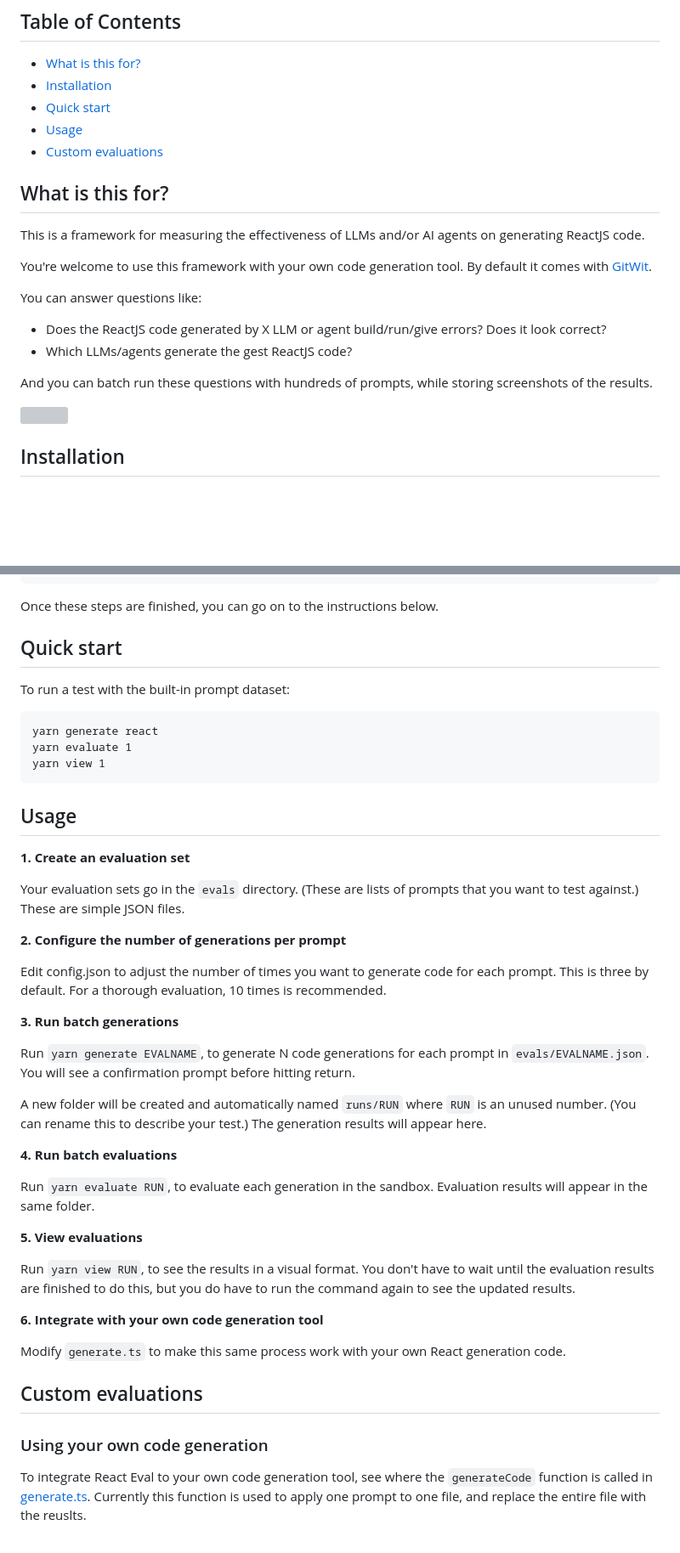
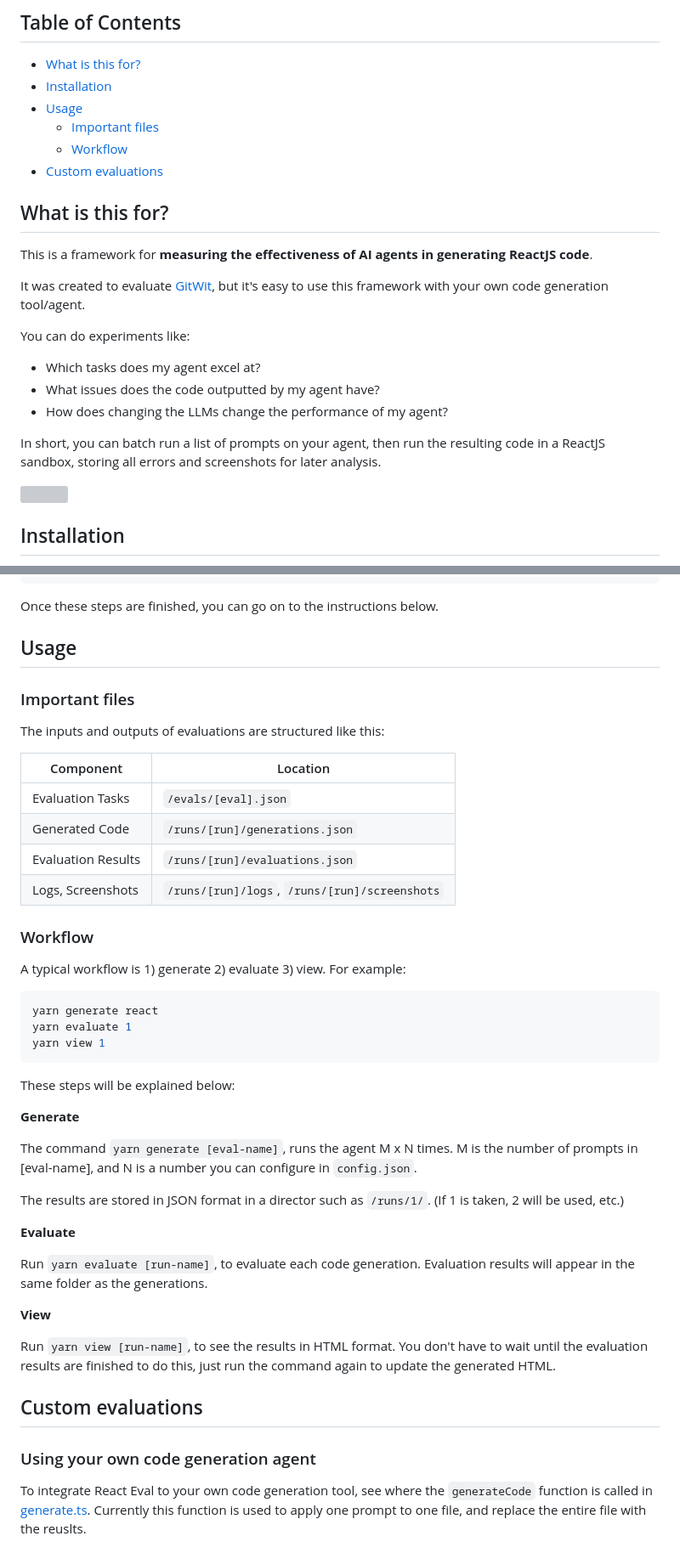
Before and after one commit to gitwitorg/react-eval, a Markdown page: README.md, 2 parts joined by grey strips. Shown at 85% size. Drawn GitHub-style; blank space fills up the shorter version; grey boxes are pictures that could not be loaded.

````diff
--- a/README.md
+++ b/README.md
@@ -4,21 +4,23 @@
 
 - [What is this for?](#what-is-this-for)
 - [Installation](#installation)
-- [Quick start](#quick-start)
 - [Usage](#usage)
+  - [Important files](#important-files)
+  - [Workflow](#workflow)
 - [Custom evaluations](#custom-evaluations)
 
 ## What is this for?
 
-This is a framework for measuring the effectiveness of LLMs and/or AI agents on generating ReactJS code.
+This is a framework for **measuring the effectiveness of AI agents in generating ReactJS code**.
 
-You're welcome to use this framework with your own code generation tool. By default it comes with [GitWit](https://github.com/gitwitorg/gitwit-server).
+It was created to evaluate [GitWit](https://github.com/gitwitorg/gitwit-server), but it's easy to use this framework with your own code generation tool/agent.
 
-You can answer questions like:
-- Does the ReactJS code generated by X LLM or agent build/run/give errors? Does it look correct?
-- Which LLMs/agents generate the gest ReactJS code?
+You can do experiments like:
+- Which tasks does my agent excel at?
+- What issues does the code outputted by my agent have?
+- How does changing the LLMs change the performance of my agent?
 
-And you can batch run these questions with hundreds of prompts, while storing screenshots of the results.
+In short, you can batch run a list of prompts on your agent, then run the resulting code in a ReactJS sandbox, storing all errors and screenshots for later analysis.
 
 <img src="https://github.com/gitwitorg/react-eval/assets/33395784/63e918f4-034a-4b64-9d7b-1daa750eff2a" width="700" />
 
@@ -50,47 +52,48 @@ OPENAI_API_KEY=sk-xxxxxxxxxxxxxxxxxxxxxxxxxxxxxxxxxxxxxxxxxxxxxxxx
 
 Once these steps are finished, you can go on to the instructions below.
 
-## Quick start
+## Usage
 
-To run a test with the built-in prompt dataset:
+### Important files
 
-```
+The inputs and outputs of evaluations are structured like this:
+
+| Component                  | Location                                         |
+|----------------------------|--------------------------------------------------|
+| Evaluation Tasks           | `/evals/[eval].json`                             |
+| Generated Code             | `/runs/[run]/generations.json`                   |
+| Evaluation Results         | `/runs/[run]/evaluations.json`                   |
+| Logs, Screenshots          | `/runs/[run]/logs`, `/runs/[run]/screenshots`    |
+
+### Workflow
+
+A typical workflow is 1) generate 2) evaluate 3) view. For example:
+
+```bash
 yarn generate react
 yarn evaluate 1
 yarn view 1
 ```
 
-## Usage
+These steps will be explained below:
 
-**1. Create an evaluation set**
+**Generate**
 
-Your evaluation sets go in the `evals` directory. (These are lists of prompts that you want to test against.) These are simple JSON files.
+The command `yarn generate [eval-name]`, runs the agent M x N times. M is the number of prompts in [eval-name], and N is a number you can configure in `config.json`.
 
-**2. Configure the number of generations per prompt**
+The results are stored in JSON format in a director such as `/runs/1/`. (If 1 is taken, 2 will be used, etc.)
 
-Edit config.json to adjust the number of times you want to generate code for each prompt. This is three by default. For a thorough evaluation, 10 times is recommended.
+**Evaluate**
 
-**3. Run batch generations**
+Run `yarn evaluate [run-name]`, to evaluate each code generation. Evaluation results will appear in the same folder as the generations.
 
-Run `yarn generate EVALNAME`, to generate N code generations for each prompt in `evals/EVALNAME.json`. You will see a confirmation prompt before hitting return.
+**View**
 
-A new folder will be created and automatically named `runs/RUN` where `RUN` is an unused number. (You can rename this to describe your test.) The generation results will appear here.
-
-**4. Run batch evaluations**
-
-Run `yarn evaluate RUN`, to evaluate each generation in the sandbox. Evaluation results will appear in the same folder.
-
-**5. View evaluations**
-
-Run `yarn view RUN`, to see the results in a visual format. You don't have to wait until the evaluation results are finished to do this, but you do have to run the command again to see the updated results.
-
-**6. Integrate with your own code generation tool**
-
-Modify `generate.ts` to make this same process work with your own React generation code.
+Run `yarn view [run-name]`, to see the results in HTML format. You don't have to wait until the evaluation results are finished to do this, just run the command again to update the generated HTML.
 
 ## Custom evaluations
 
-### Using your own code generation
+### Using your own code generation agent
 
 To integrate React Eval to your own code generation tool, see where the `generateCode` function is called in [generate.ts](https://github.com/gitwitorg/react-eval/blob/main/generate.ts#L70). Currently this function is used to apply one prompt to one file, and replace the entire file with the reuslts.
 
````
Also changed, not shown: other parts of README.md (+1 -1 lines).
